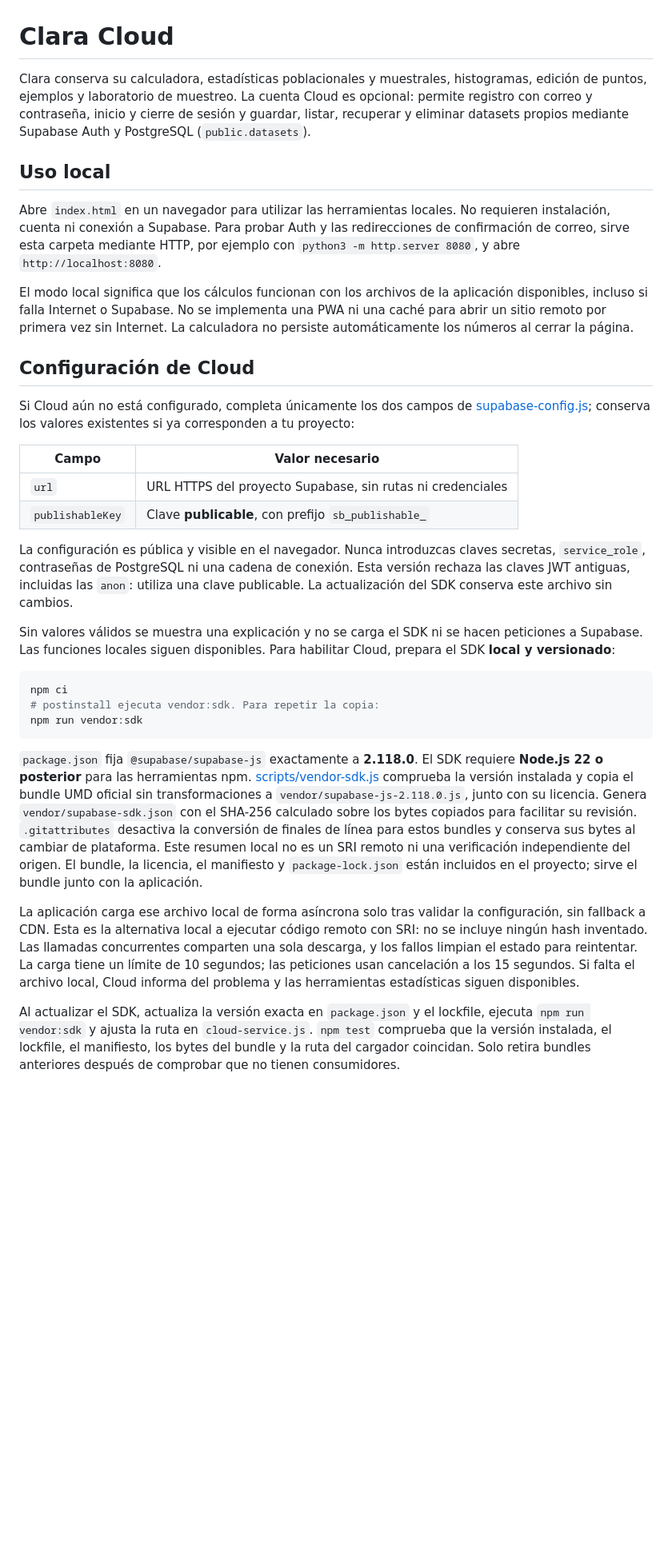
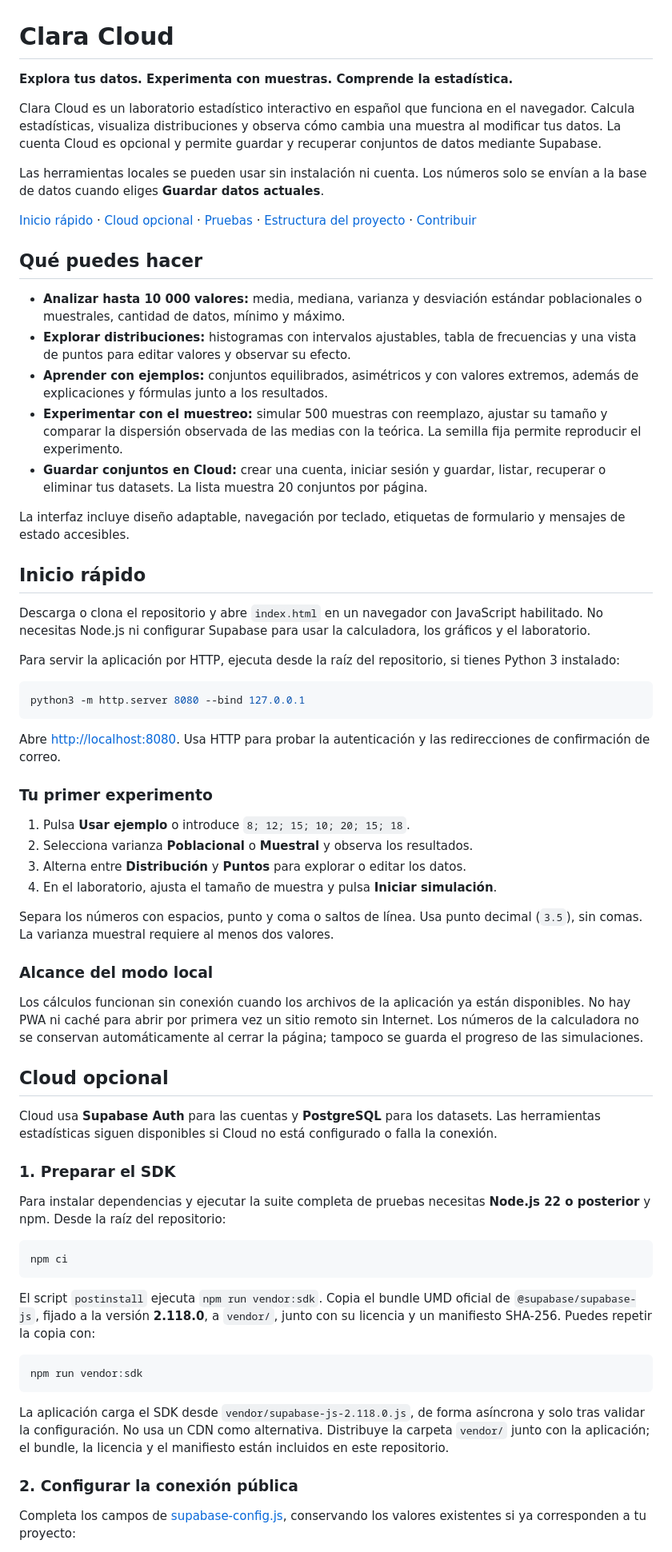
Before and after one commit to moisesvillenam/calculadora-estadistica, a Markdown page: README.md, the part around one of its changes. Shown at 80% size. Rendered like a GitHub page; blank space fills up the shorter version.

````diff
--- a/README.md
+++ b/README.md
@@ -1,35 +1,69 @@
 # Clara Cloud
 
-Clara conserva su calculadora, estadísticas poblacionales y muestrales, histogramas, edición de puntos, ejemplos y laboratorio de muestreo. La cuenta Cloud es opcional: permite registro con correo y contraseña, inicio y cierre de sesión y guardar, listar, recuperar y eliminar datasets propios mediante Supabase Auth y PostgreSQL (`public.datasets`).
+**Explora tus datos. Experimenta con muestras. Comprende la estadística.**
 
-## Uso local
+Clara Cloud es un laboratorio estadístico interactivo en español que funciona en el navegador. Calcula estadísticas, visualiza distribuciones y observa cómo cambia una muestra al modificar tus datos. La cuenta Cloud es opcional y permite guardar y recuperar conjuntos de datos mediante Supabase.
 
-Abre `index.html` en un navegador para utilizar las herramientas locales. No requieren instalación, cuenta ni conexión a Supabase. Para probar Auth y las redirecciones de confirmación de correo, sirve esta carpeta mediante HTTP, por ejemplo con `python3 -m http.server 8080`, y abre `http://localhost:8080`.
+Las herramientas locales se pueden usar sin instalación ni cuenta. Los números solo se envían a la base de datos cuando eliges **Guardar datos actuales**.
 
-El modo local significa que los cálculos funcionan con los archivos de la aplicación disponibles, incluso si falla Internet o Supabase. No se implementa una PWA ni una caché para abrir un sitio remoto por primera vez sin Internet. La calculadora no persiste automáticamente los números al cerrar la página.
+[Inicio rápido](#inicio-rápido) · [Cloud opcional](#cloud-opcional) · [Pruebas](#pruebas) · [Estructura del proyecto](#estructura-del-proyecto) · [Contribuir](#contribuir)
 
-## Configuración de Cloud
+## Qué puedes hacer
 
-Si Cloud aún no está configurado, completa únicamente los dos campos de [supabase-config.js](supabase-config.js); conserva los valores existentes si ya corresponden a tu proyecto:
+- **Analizar hasta 10 000 valores:** media, mediana, varianza y desviación estándar poblacionales o muestrales, cantidad de datos, mínimo y máximo.
+- **Explorar distribuciones:** histogramas con intervalos ajustables, tabla de frecuencias y una vista de puntos para editar valores y observar su efecto.
+- **Aprender con ejemplos:** conjuntos equilibrados, asimétricos y con valores extremos, además de explicaciones y fórmulas junto a los resultados.
+- **Experimentar con el muestreo:** simular 500 muestras con reemplazo, ajustar su tamaño y comparar la dispersión observada de las medias con la teórica. La semilla fija permite reproducir el experimento.
+- **Guardar conjuntos en Cloud:** crear una cuenta, iniciar sesión y guardar, listar, recuperar o eliminar tus datasets. La lista muestra 20 conjuntos por página.
 
-| Campo | Valor necesario |
-| --- | --- |
-| `url` | URL HTTPS del proyecto Supabase, sin rutas ni credenciales |
-| `publishableKey` | Clave **publicable**, con prefijo `sb_publishable_` |
+La interfaz incluye diseño adaptable, navegación por teclado, etiquetas de formulario y mensajes de estado accesibles.
 
-La configuración es pública y visible en el navegador. Nunca introduzcas claves secretas, `service_role`, contraseñas de PostgreSQL ni una cadena de conexión. Esta versión rechaza las claves JWT antiguas, incluidas las `anon`: utiliza una clave publicable. La actualización del SDK conserva este archivo sin cambios.
+## Inicio rápido
 
-Sin valores válidos se muestra una explicación y no se carga el SDK ni se hacen peticiones a Supabase. Las funciones locales siguen disponibles. Para habilitar Cloud, prepara el SDK **local y versionado**:
+Descarga o clona el repositorio y abre `index.html` en un navegador con JavaScript habilitado. No necesitas Node.js ni configurar Supabase para usar la calculadora, los gráficos y el laboratorio.
+
+Para servir la aplicación por HTTP, ejecuta desde la raíz del repositorio, si tienes Python 3 instalado:
+
+```sh
+python3 -m http.server 8080 --bind 127.0.0.1
+```
+
+Abre <http://localhost:8080>. Usa HTTP para probar la autenticación y las redirecciones de confirmación de correo.
+
+### Tu primer experimento
+
+1. Pulsa **Usar ejemplo** o introduce `8; 12; 15; 10; 20; 15; 18`.
+2. Selecciona varianza **Poblacional** o **Muestral** y observa los resultados.
+3. Alterna entre **Distribución** y **Puntos** para explorar o editar los datos.
+4. En el laboratorio, ajusta el tamaño de muestra y pulsa **Iniciar simulación**.
+
+Separa los números con espacios, punto y coma o saltos de línea. Usa punto decimal (`3.5`), sin comas. La varianza muestral requiere al menos dos valores.
+
+### Alcance del modo local
+
+Los cálculos funcionan sin conexión cuando los archivos de la aplicación ya están disponibles. No hay PWA ni caché para abrir por primera vez un sitio remoto sin Internet. Los números de la calculadora no se conservan automáticamente al cerrar la página; tampoco se guarda el progreso de las simulaciones.
+
+## Cloud opcional
+
+Cloud usa **Supabase Auth** para las cuentas y **PostgreSQL** para los datasets. Las herramientas estadísticas siguen disponibles si Cloud no está configurado o falla la conexión.
+
+### 1. Preparar el SDK
+
+Para instalar dependencias y ejecutar la suite completa de pruebas necesitas **Node.js 22 o posterior** y npm. Desde la raíz del repositorio:
 
 ```sh
 npm ci
-# postinstall ejecuta vendor:sdk. Para repetir la copia:
+```
+
+El script `postinstall` ejecuta `npm run vendor:sdk`. Copia el bundle UMD oficial de `@supabase/supabase-js`, fijado a la versión **2.118.0**, a `vendor/`, junto con su licencia y un manifiesto SHA-256. Puedes repetir la copia con:
+
+```sh
 npm run vendor:sdk
 ```
 
-`package.json` fija `@supabase/supabase-js` exactamente a **2.118.0**. El SDK requiere **Node.js 22 o posterior** para las herramientas npm. [scripts/vendor-sdk.js](scripts/vendor-sdk.js) comprueba la versión instalada y copia el bundle UMD oficial sin transformaciones a `vendor/supabase-js-2.118.0.js`, junto con su licencia. Genera `vendor/supabase-sdk.json` con el SHA-256 calculado sobre los bytes copiados para facilitar su revisión. `.gitattributes` desactiva la conversión de finales de línea para estos bundles y conserva sus bytes al cambiar de plataforma. Este resumen local no es un SRI remoto ni una verificación independiente del origen. El bundle, la licencia, el manifiesto y `package-lock.json` están incluidos en el proyecto; sirve el bundle junto con la aplicación.
+La aplicación carga el SDK desde `vendor/supabase-js-2.118.0.js`, de forma asíncrona y solo tras validar la configuración. No usa un CDN como alternativa. Distribuye la carpeta `vendor/` junto con la aplicación; el bundle, la licencia y el manifiesto están incluidos en este repositorio.
 
-La aplicación carga ese archivo local de forma asíncrona solo tras validar la configuración, sin fallback a CDN. Esta es la alternativa local a ejecutar código remoto con SRI: no se incluye ningún hash inventado. Las llamadas concurrentes comparten una sola descarga, y los fallos limpian el estado para reintentar. La carga tiene un límite de 10 segundos; las peticiones usan cancelación a los 15 segundos. Si falta el archivo local, Cloud informa del problema y las herramientas estadísticas siguen disponibles.
+### 2. Configurar la conexión pública
 
-Al actualizar el SDK, actualiza la versión exacta en `package.json` y el lockfile, ejecuta `npm run vendor:sdk` y ajusta la ruta en `cloud-service.js`. `npm test` comprueba que la versión instalada, el lockfile, el manifiesto, los bytes del bundle y la ruta del cargador coincidan. Solo retira bundles anteriores después de comprobar que no tienen consumidores.
+Completa los campos de [supabase-config.js](supabase-config.js), conservando los valores existentes si ya corresponden a tu proyecto:
 
````
Also changed, not shown: other parts of README.md (+93 -47 lines).
